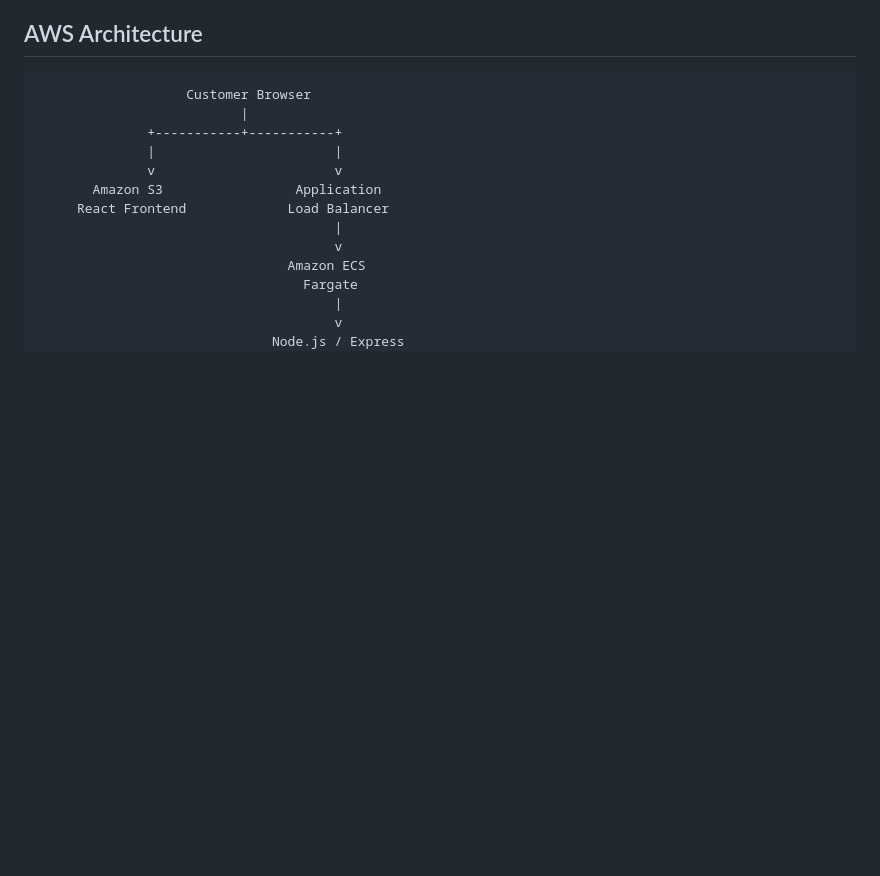
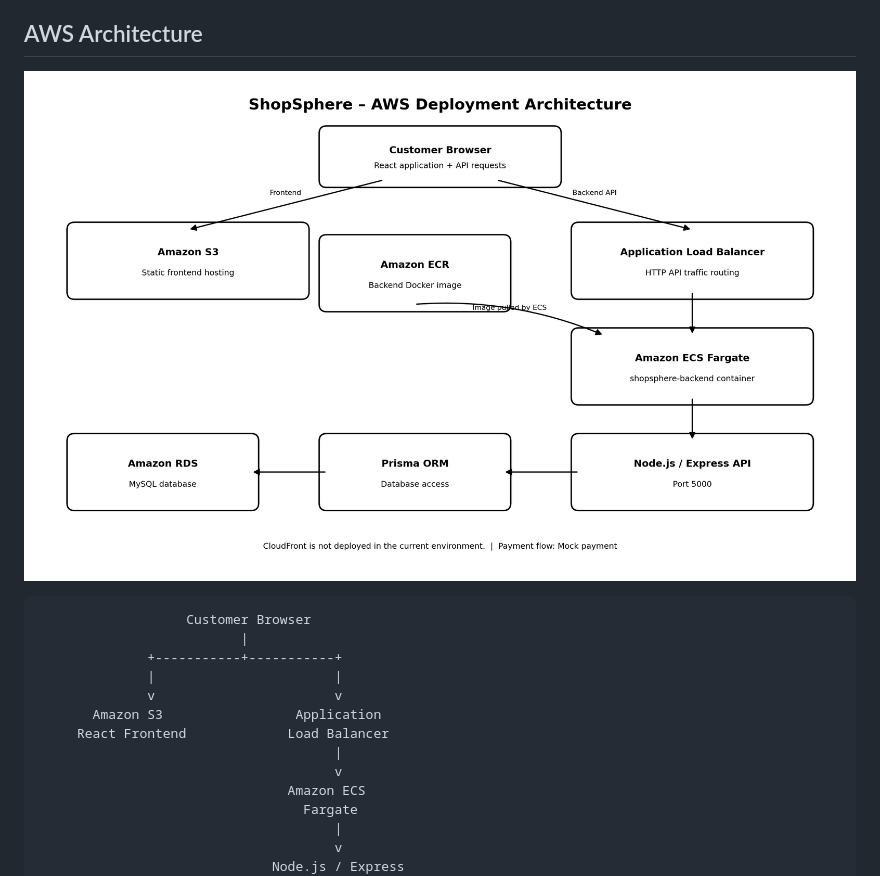
Before and after one commit to soundarraj297-ctrl/ShopSphere-AWS-Ecommerce, a Markdown page: README.md, the part around the change. Drawn GitHub-style; pictures changed too: docs/images/architecture.png (added); blank space fills up the shorter version.

Commit message:
docs: add AWS architecture diagram to README

````diff
--- a/README.md
+++ b/README.md
@@ -58,6 +58,9 @@ This project demonstrates practical cloud deployment, containerization, database
 - Order Management
 
 ## AWS Architecture
+
+![ShopSphere AWS Architecture](docs/images/architecture.png)
+
 
 ```text
                    Customer Browser
````
